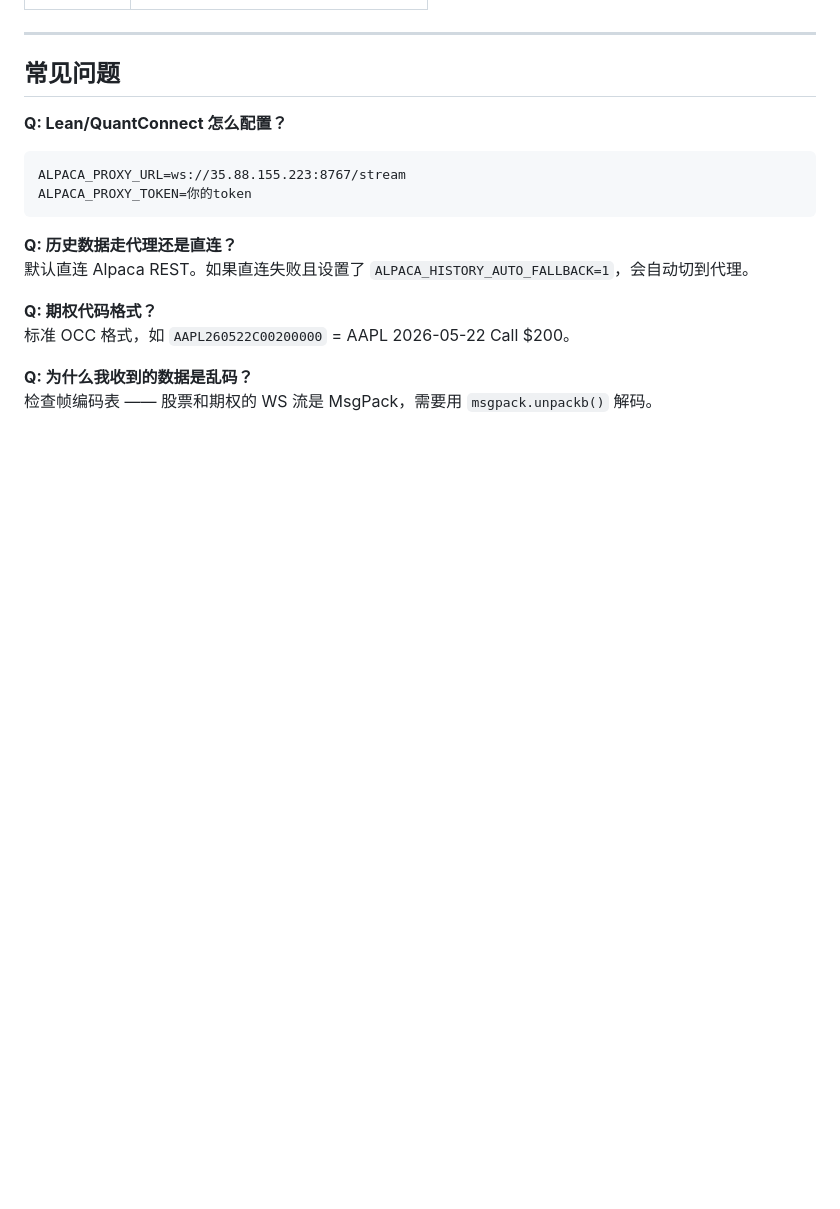
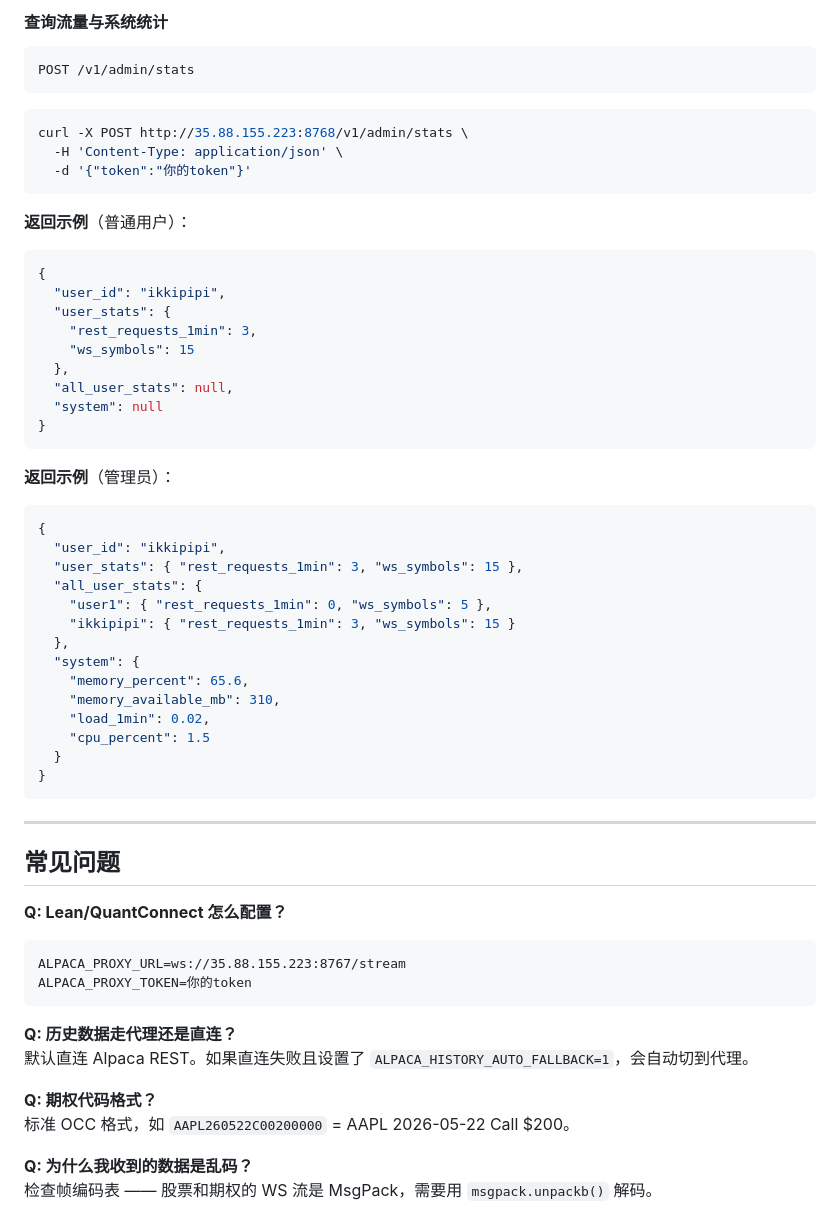
Before and after one commit to Ikkisovi/Websocket-DataFeed-Proxy, a Markdown page: docs/ec2_alpaca_proxy_api.md, the part around one of its changes. Drawn GitHub-style; blank space fills up the shorter version.

````diff
--- a/docs/ec2_alpaca_proxy_api.md
+++ b/docs/ec2_alpaca_proxy_api.md
@@ -256,3 +320,45 @@ POST /v1/history/news
+#### 查询流量与系统统计
+
+```
+POST /v1/admin/stats
+```
+
+```bash
+curl -X POST http://35.88.155.223:8768/v1/admin/stats \
+  -H 'Content-Type: application/json' \
+  -d '{"token":"你的token"}'
+```
+
+**返回示例**（普通用户）：
+```json
+{
+  "user_id": "ikkipipi",
+  "user_stats": {
+    "rest_requests_1min": 3,
+    "ws_symbols": 15
+  },
+  "all_user_stats": null,
+  "system": null
+}
+```
+
+**返回示例**（管理员）：
+```json
+{
+  "user_id": "ikkipipi",
+  "user_stats": { "rest_requests_1min": 3, "ws_symbols": 15 },
+  "all_user_stats": {
+    "user1": { "rest_requests_1min": 0, "ws_symbols": 5 },
+    "ikkipipi": { "rest_requests_1min": 3, "ws_symbols": 15 }
+  },
+  "system": {
+    "memory_percent": 65.6,
+    "memory_available_mb": 310,
+    "load_1min": 0.02,
+    "cpu_percent": 1.5
+  }
+}
+```
 
 ---
 
````
Also changed, not shown: other parts of docs/ec2_alpaca_proxy_api.md (+66 -2 lines).
